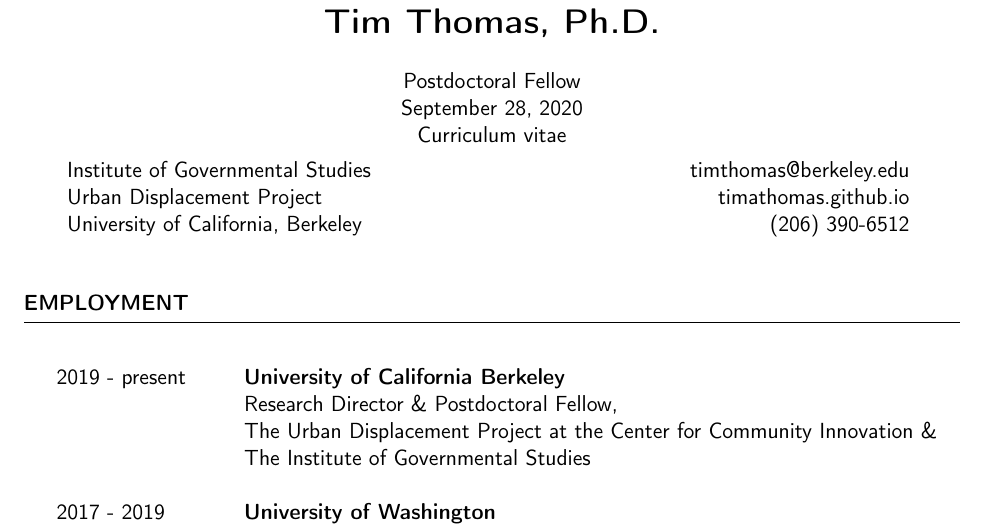
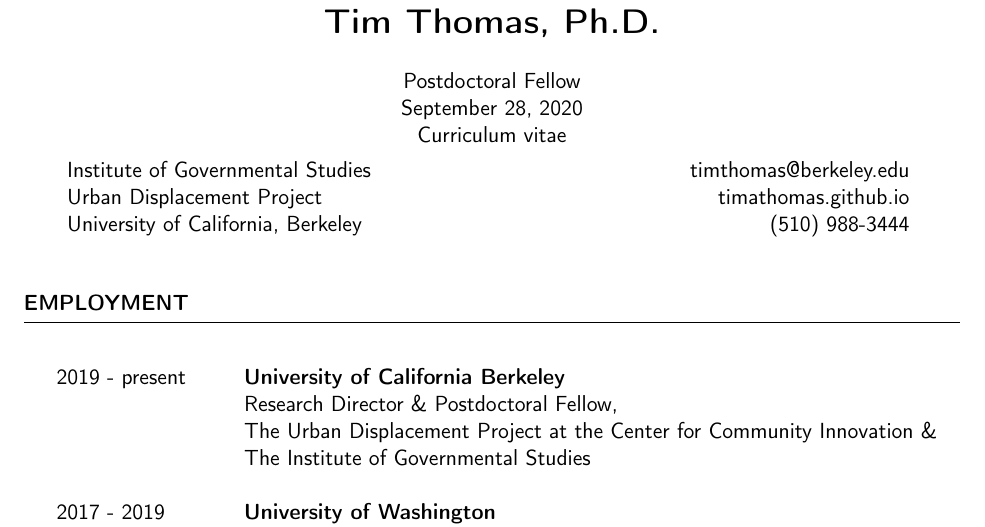
Before and after one commit to timathomas/CV, a LaTeX CV (Thomas_CV.tex): part of page 1 of 11, cut so that both start at the same text. Compiled offline with pdfLaTeX.

Commit message:
Change phone number

```diff
--- a/Thomas_CV.tex
+++ b/Thomas_CV.tex
@@ -49,7 +49,7 @@
 \begin{tabular}{l r}
 Institute of Governmental Studies 	& \hspace{2in} timthomas@berkeley.edu \\
 Urban Displacement Project	    	& \hspace{2in} timathomas.github.io\\
-University of California, Berkeley 	& \hspace{2in} (206) 390-6512
+University of California, Berkeley 	& \hspace{2in} (510) 988-3444
 \end{tabular}
 \vspace{5mm}
 \end{center}
```
Also changed, not shown: Thomas_CV.pdf, 4 other files.
